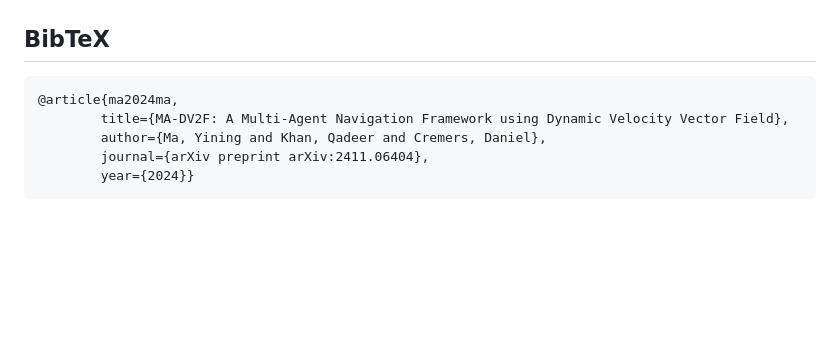
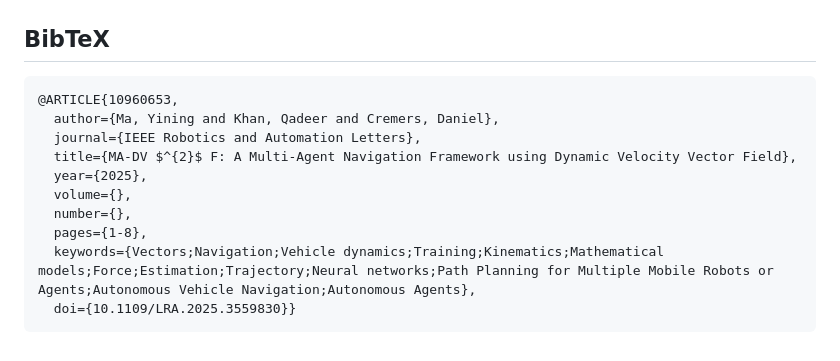
Before and after one commit to yininghase/MA-DV2F, a Markdown page: README.md, the part around the change. GitHub-like rendering; blank space fills up the shorter version.

Commit message:
update bibtex

````diff
--- a/README.md
+++ b/README.md
@@ -177,9 +177,14 @@ python useful_tools/visualize_trajectory.py
 
 ## BibTeX
 ```
-@article{ma2024ma,
-        title={MA-DV2F: A Multi-Agent Navigation Framework using Dynamic Velocity Vector Field},
-        author={Ma, Yining and Khan, Qadeer and Cremers, Daniel},
-        journal={arXiv preprint arXiv:2411.06404},
-        year={2024}}
+@ARTICLE{10960653,
+  author={Ma, Yining and Khan, Qadeer and Cremers, Daniel},
+  journal={IEEE Robotics and Automation Letters},
+  title={MA-DV $^{2}$ F: A Multi-Agent Navigation Framework using Dynamic Velocity Vector Field},
+  year={2025},
+  volume={},
+  number={},
+  pages={1-8},
+  keywords={Vectors;Navigation;Vehicle dynamics;Training;Kinematics;Mathematical models;Force;Estimation;Trajectory;Neural networks;Path Planning for Multiple Mobile Robots or Agents;Autonomous Vehicle Navigation;Autonomous Agents},
+  doi={10.1109/LRA.2025.3559830}}
 ```
````
